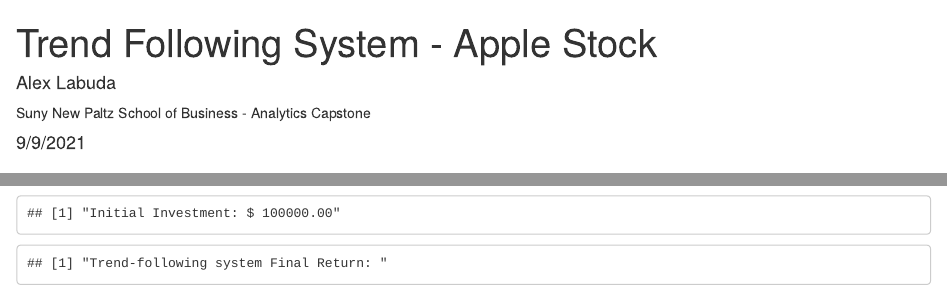
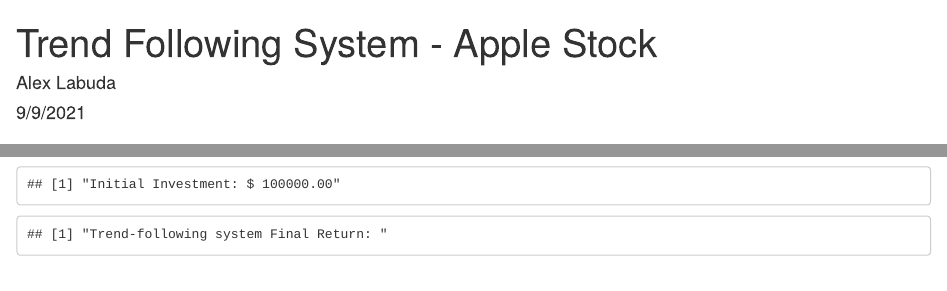
Before and after one commit to alexlabuda/trend-following-portfolio-analysis, an R Markdown document (trend-following-trading-report.Rmd): the page in a window 1100 px wide, from its top, and a second part further down, joined at a grey line. Rendered offline with R 4.5, knitr and Pandoc, with nearby package versions; drawn as R Markdown's standard HTML page in place of the format the file asks for; some code elsewhere in the file could not run offline.

Commit message:
update affiliation

```diff
--- a/trend-following-trading-report.Rmd
+++ b/trend-following-trading-report.Rmd
@@ -4,7 +4,6 @@
   Calculate slow and fast exponential moving averages for AAPL stock using historical data, visualize results and calculate return and performance metrics. Our strategy purchases the stock as the fast  exponential moving average crosses above the slow moving average. This system does not go short.
 author:
   - name: Alex Labuda
-    affiliation: Suny New Paltz School of Business - Analytics Capstone
 date: "9/9/2021"
 output:
   distill::distill_article:
```
